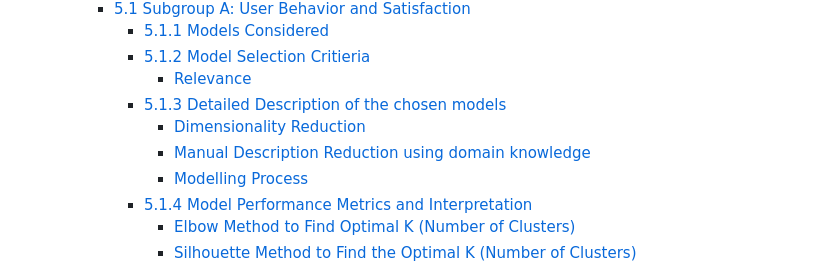
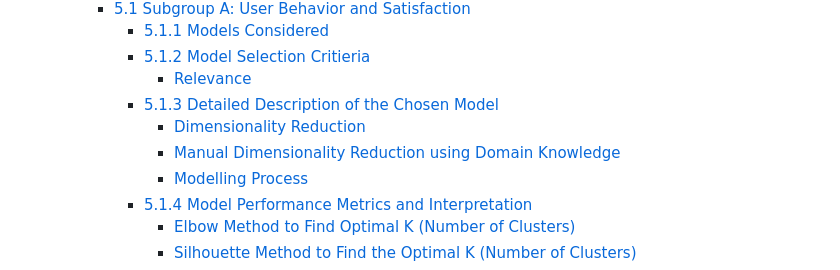
Before and after one commit to chiabingxuan/DSA3101-Group-Project, a Markdown page: README.md, the part around the change. Rendered like a GitHub page.

Commit message:
Changed section headings

```diff
--- a/README.md
+++ b/README.md
@@ -15,9 +15,9 @@
       - [5.1.1 Models Considered](#511-models-considered)
       - [5.1.2 Model Selection Critieria](#512-model-selection-critieria)
         - [Relevance](#relevance)
-      - [5.1.3 Detailed Description of the chosen models](#513-detailed-description-of-the-chosen-models)
+      - [5.1.3 Detailed Description of the Chosen Model](#513-detailed-description-of-the-chosen-models)
         - [Dimensionality Reduction](#dimensionality-reduction)
-        - [Manual Description Reduction using domain knowledge](#manual-description-reduction-using-domain-knowledge)
+        - [Manual Dimensionality Reduction using Domain Knowledge](#manual-dimensionality-reduction-using-domain-knowledge)
         - [Modelling Process](#modelling-process)
       - [5.1.4 Model Performance Metrics and Interpretation](#514-model-performance-metrics-and-interpretation)
         - [Elbow Method to Find Optimal K (Number of Clusters)](#elbow-method-to-find-optimal-k-number-of-clusters)
```
